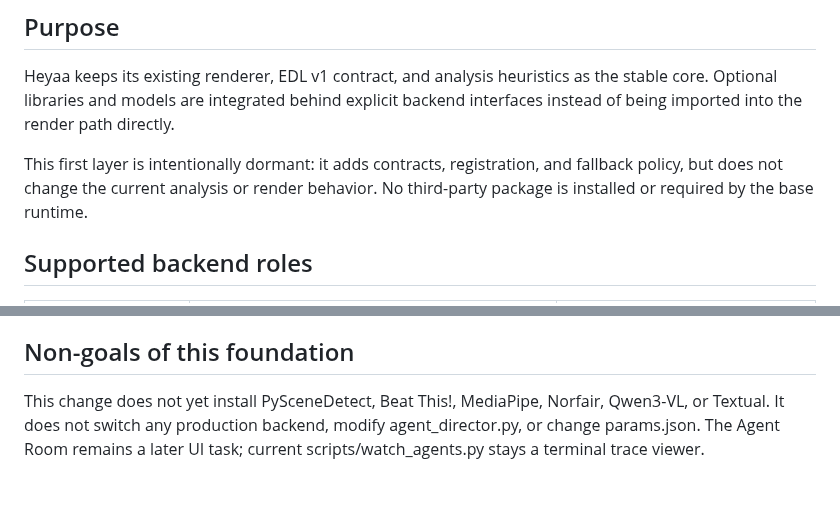
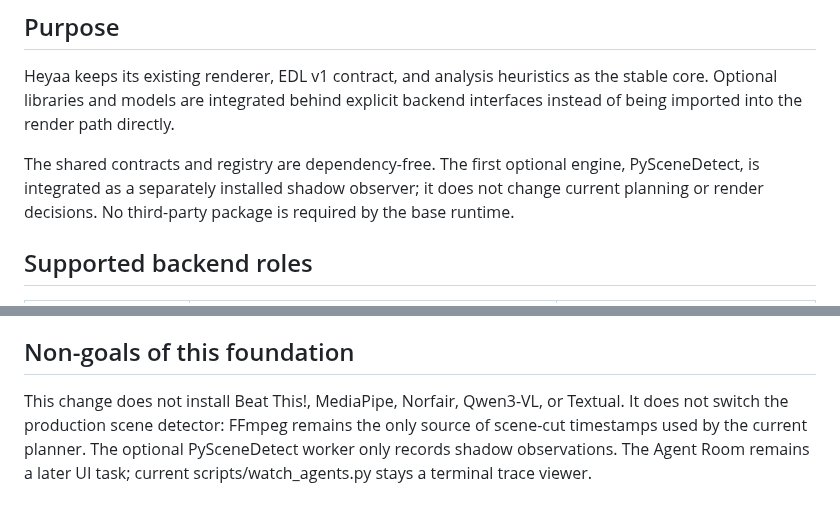
Before and after one commit to laylasauce712-ctrl/Heyaa, a Markdown page: docs/backend-integration.md, 2 parts joined by grey strips. Drawn GitHub-style.

Commit message:
docs: clarify PySceneDetect shadow is active but non-authoritative

```diff
--- a/docs/backend-integration.md
+++ b/docs/backend-integration.md
@@ -6,9 +6,10 @@ Heyaa keeps its existing renderer, EDL v1 contract, and analysis heuristics as
 the stable core. Optional libraries and models are integrated behind explicit
 backend interfaces instead of being imported into the render path directly.
 
-This first layer is intentionally dormant: it adds contracts, registration,
-and fallback policy, but does not change the current analysis or render
-behavior. No third-party package is installed or required by the base runtime.
+The shared contracts and registry are dependency-free. The first optional
+engine, PySceneDetect, is integrated as a separately installed shadow observer;
+it does not change current planning or render decisions. No third-party package
+is required by the base runtime.
 
 ## Supported backend roles
 
@@ -96,7 +97,8 @@ with the core, while Heyaa validates the response against these contracts.
 
 ## Non-goals of this foundation
 
-This change does not yet install PySceneDetect, Beat This!, MediaPipe, Norfair,
-Qwen3-VL, or Textual. It does not switch any production backend, modify
-agent_director.py, or change params.json. The Agent Room remains a later UI
-task; current scripts/watch_agents.py stays a terminal trace viewer.
+This change does not install Beat This!, MediaPipe, Norfair, Qwen3-VL, or
+Textual. It does not switch the production scene detector: FFmpeg remains the
+only source of scene-cut timestamps used by the current planner. The optional
+PySceneDetect worker only records shadow observations. The Agent Room remains
+a later UI task; current scripts/watch_agents.py stays a terminal trace viewer.
```
